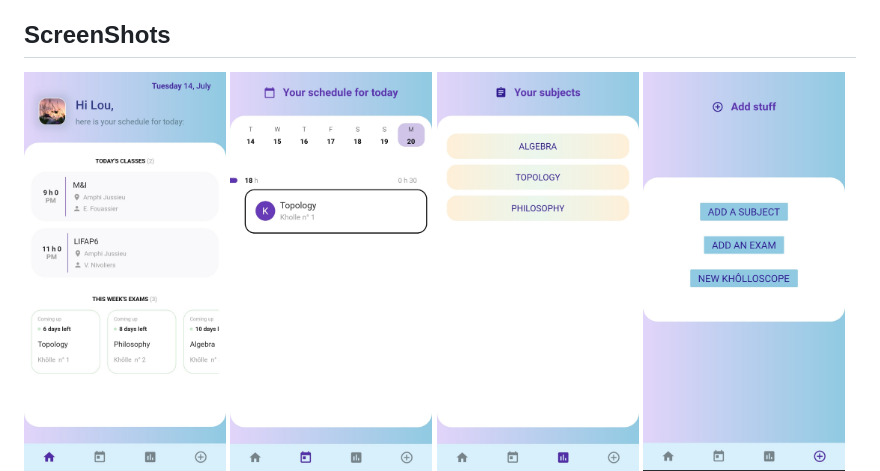
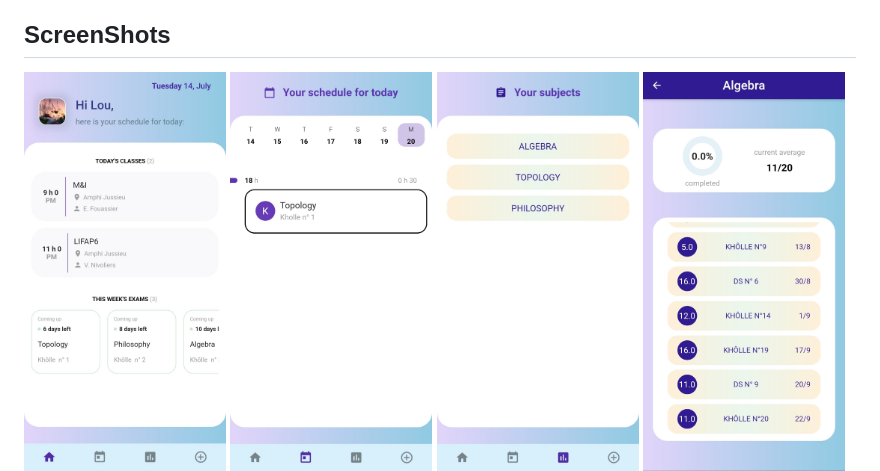
Before and after one commit to amiris3/my_organizer, a Markdown page: README.md, the part around the change. Rendered like a GitHub page; pictures changed too: assets/Screenshot_subject_details.jpg (added).

Commit message:
added subject details

```diff
--- a/README.md
+++ b/README.md
@@ -17,6 +17,7 @@ set of oral exams for each subject) and handle college exams.
 <img src="assets/Screenshot_homescreen.jpg" height = 400>
 <img src="assets/Screenshot_weekly.jpg" height = 400>
 <img src="assets/Screenshot_subjects.jpg" height = 400>
+ <img src="assets/Screenshot_subject_details.jpg" height = 400>
 <img src="assets/Screenshot_add.jpg" height = 400>
 <img src="assets/Screenshot_form_kh.jpg" height = 400>
 <img src="assets/Screenshot_form_exam.jpg" height = 400>
```
